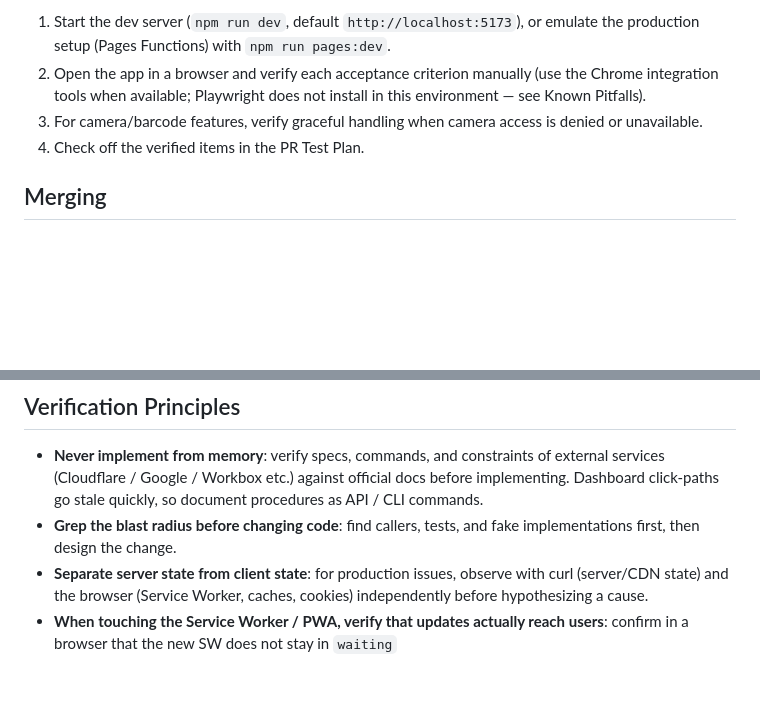
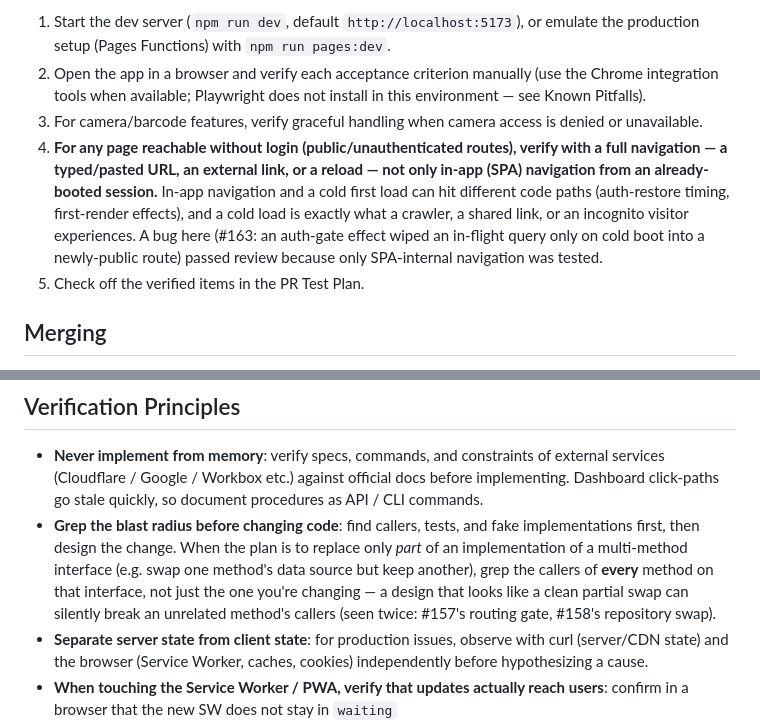
Before and after one commit to satoryu/LibCheck, a Markdown page: CLAUDE.md, 2 parts joined by grey strips. GitHub-like rendering; blank space fills up the shorter version.

Commit message:
docs: 今回のセッションの学びをCLAUDE.mdに反映
- 公開ルートの検証にフルナビゲーション（直接URL・リロード）確認を必須化
  （#163: RootAuthGateのuseEffectが初回ロード時のみ発火し、SPA内遷移
  だけの検証では見つからなかった不具合の教訓）
- インターフェースの一部差し替え時は全メソッドの呼び出し元をgrepする
  方針を明記（#157・#158で同型の設計欠陥を実装前に発見した経験から）

Co-Authored-By: Claude Sonnet 5 <noreply@anthropic.com>
Claude-Session: https://claude.ai/code/session_01JqE9mn4rNKNDueMk74qDUk

```diff
--- a/CLAUDE.md
+++ b/CLAUDE.md
@@ -96,7 +96,8 @@ When the Test Plan includes manual verification items (UI behavior, camera/barco
 1. Start the dev server (`npm run dev`, default `http://localhost:5173`), or emulate the production setup (Pages Functions) with `npm run pages:dev`.
 2. Open the app in a browser and verify each acceptance criterion manually (use the Chrome integration tools when available; Playwright does not install in this environment — see Known Pitfalls).
 3. For camera/barcode features, verify graceful handling when camera access is denied or unavailable.
-4. Check off the verified items in the PR Test Plan.
+4. **For any page reachable without login (public/unauthenticated routes), verify with a full navigation — a typed/pasted URL, an external link, or a reload — not only in-app (SPA) navigation from an already-booted session.** In-app navigation and a cold first load can hit different code paths (auth-restore timing, first-render effects), and a cold load is exactly what a crawler, a shared link, or an incognito visitor experiences. A bug here (#163: an auth-gate effect wiped an in-flight query only on cold boot into a newly-public route) passed review because only SPA-internal navigation was tested.
+5. Check off the verified items in the PR Test Plan.
 
 ## Merging
 
@@ -115,7 +116,7 @@ Merging is not the end of the work. An Issue/PR is done only when all of the fol
 ## Verification Principles
 
 - **Never implement from memory**: verify specs, commands, and constraints of external services (Cloudflare / Google / Workbox etc.) against official docs before implementing. Dashboard click-paths go stale quickly, so document procedures as API / CLI commands.
-- **Grep the blast radius before changing code**: find callers, tests, and fake implementations first, then design the change.
+- **Grep the blast radius before changing code**: find callers, tests, and fake implementations first, then design the change. When the plan is to replace only *part* of an implementation of a multi-method interface (e.g. swap one method's data source but keep another), grep the callers of **every** method on that interface, not just the one you're changing — a design that looks like a clean partial swap can silently break an unrelated method's callers (seen twice: #157's routing gate, #158's repository swap).
 - **Separate server state from client state**: for production issues, observe with curl (server/CDN state) and the browser (Service Worker, caches, cookies) independently before hypothesizing a cause.
 - **When touching the Service Worker / PWA, verify that updates actually reach users**: confirm in a browser that the new SW does not stay in `waiting` (`navigator.serviceWorker.getRegistration()`). Neither curl nor unit tests can catch this.
 
```
